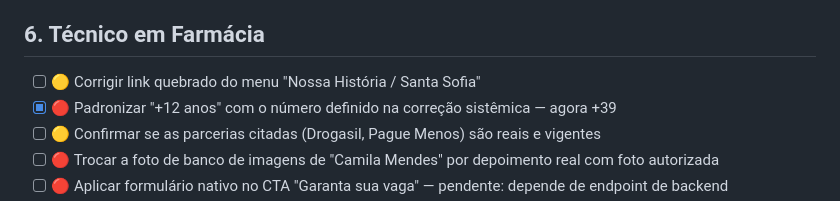
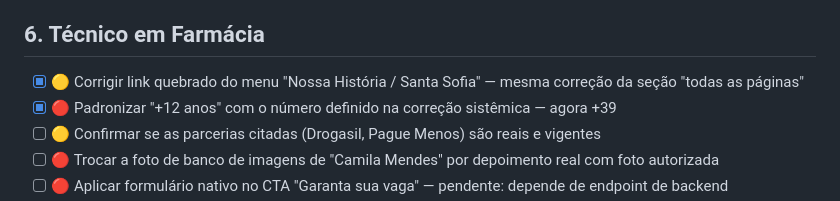
Before and after one commit to DavyMeireles/Faculdade-Sofia, a Markdown page: Docs/checklist-correcoes-site.md, the part around the change. Rendered like a GitHub page.

Commit message:
Corrige entrada duplicada no checklist (link Nossa História já resolvido)

```diff
--- a/Docs/checklist-correcoes-site.md
+++ b/Docs/checklist-correcoes-site.md
@@ -61,7 +61,7 @@
 
 ## 6. Técnico em Farmácia
 
-- [ ] 🟡 Corrigir link quebrado do menu "Nossa História / Santa Sofia"
+- [x] 🟡 Corrigir link quebrado do menu "Nossa História / Santa Sofia" — mesma correção da seção "todas as páginas"
 - [x] 🔴 Padronizar "+12 anos" com o número definido na correção sistêmica — agora +39
 - [ ] 🟡 Confirmar se as parcerias citadas (Drogasil, Pague Menos) são reais e vigentes
 - [ ] 🔴 Trocar a foto de banco de imagens de "Camila Mendes" por depoimento real com foto autorizada
```
